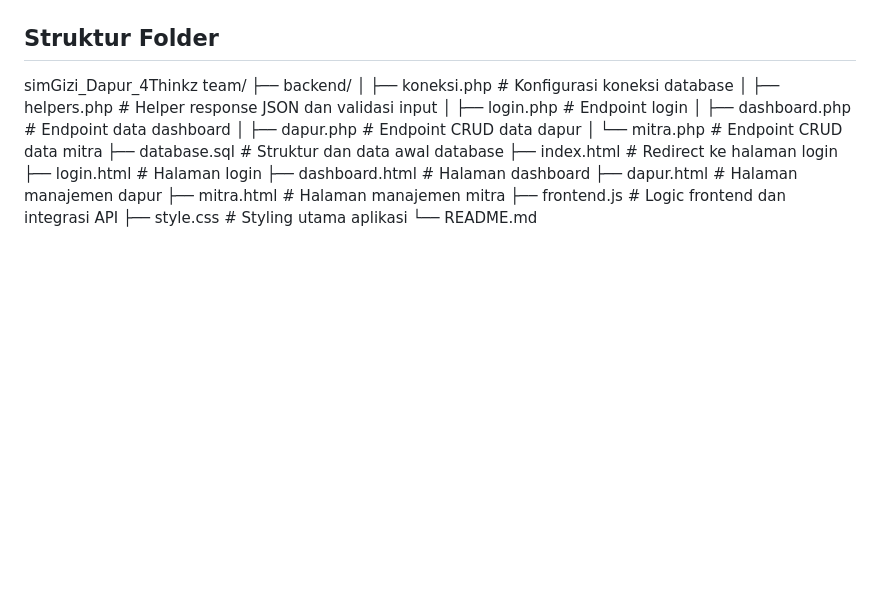
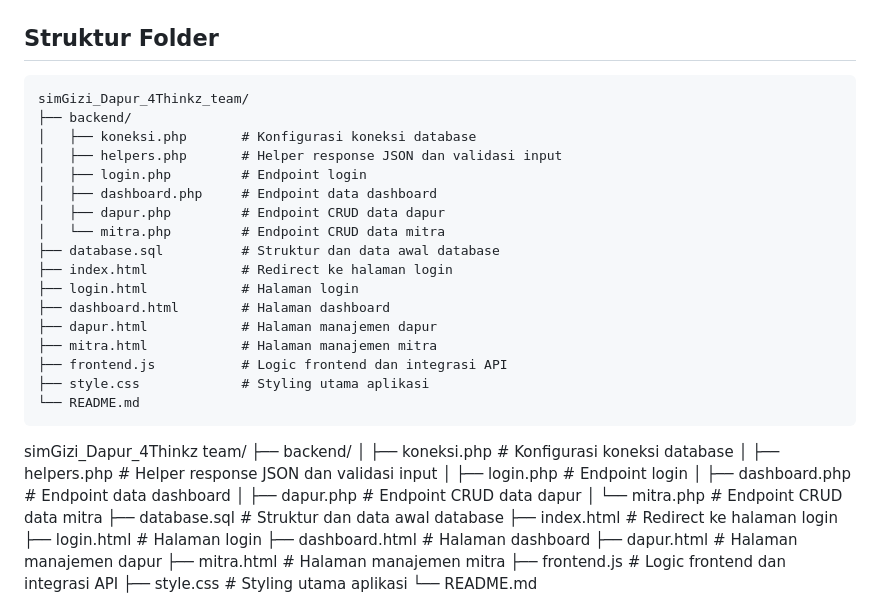
Before and after one commit to kampusriset/24g_simgizi_dapur, a Markdown page: README.md, the part around the change. Drawn GitHub-style; blank space fills up the shorter version.

Commit message:
update folder structure in README.md for clarity

````diff
--- a/README.md
+++ b/README.md
@@ -24,6 +24,26 @@ MBG Food Hub adalah aplikasi Sistem Informasi Manajemen Gizi berbasis web untuk
 - Font Awesome 6.5.2
 
 ## Struktur Folder
+
+```text
+simGizi_Dapur_4Thinkz_team/
+├── backend/
+│   ├── koneksi.php       # Konfigurasi koneksi database
+│   ├── helpers.php       # Helper response JSON dan validasi input
+│   ├── login.php         # Endpoint login
+│   ├── dashboard.php     # Endpoint data dashboard
+│   ├── dapur.php         # Endpoint CRUD data dapur
+│   └── mitra.php         # Endpoint CRUD data mitra
+├── database.sql          # Struktur dan data awal database
+├── index.html            # Redirect ke halaman login
+├── login.html            # Halaman login
+├── dashboard.html        # Halaman dashboard
+├── dapur.html            # Halaman manajemen dapur
+├── mitra.html            # Halaman manajemen mitra
+├── frontend.js           # Logic frontend dan integrasi API
+├── style.css             # Styling utama aplikasi
+└── README.md
+```
 
 simGizi_Dapur_4Thinkz team/
 ├── backend/
````
